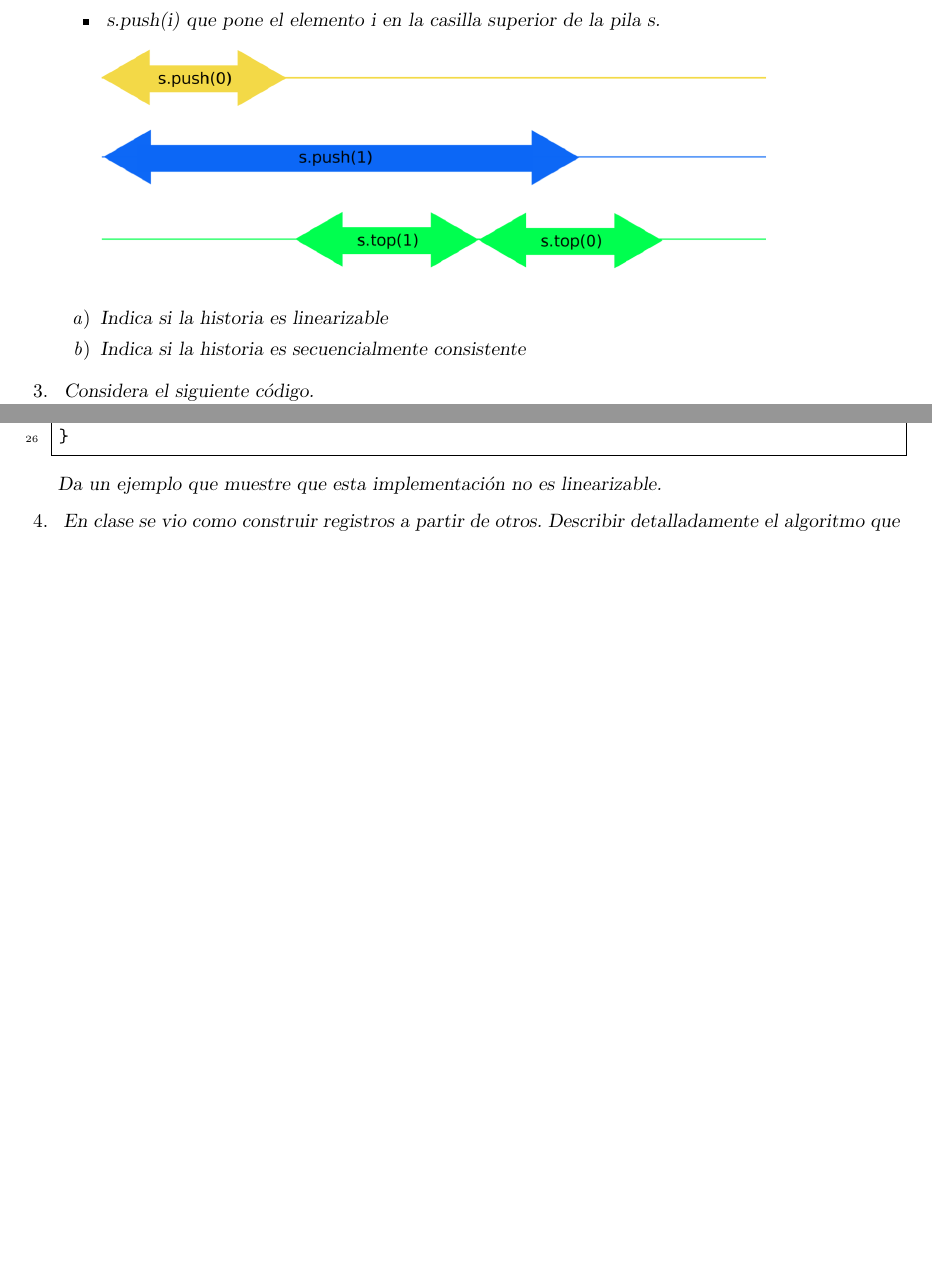
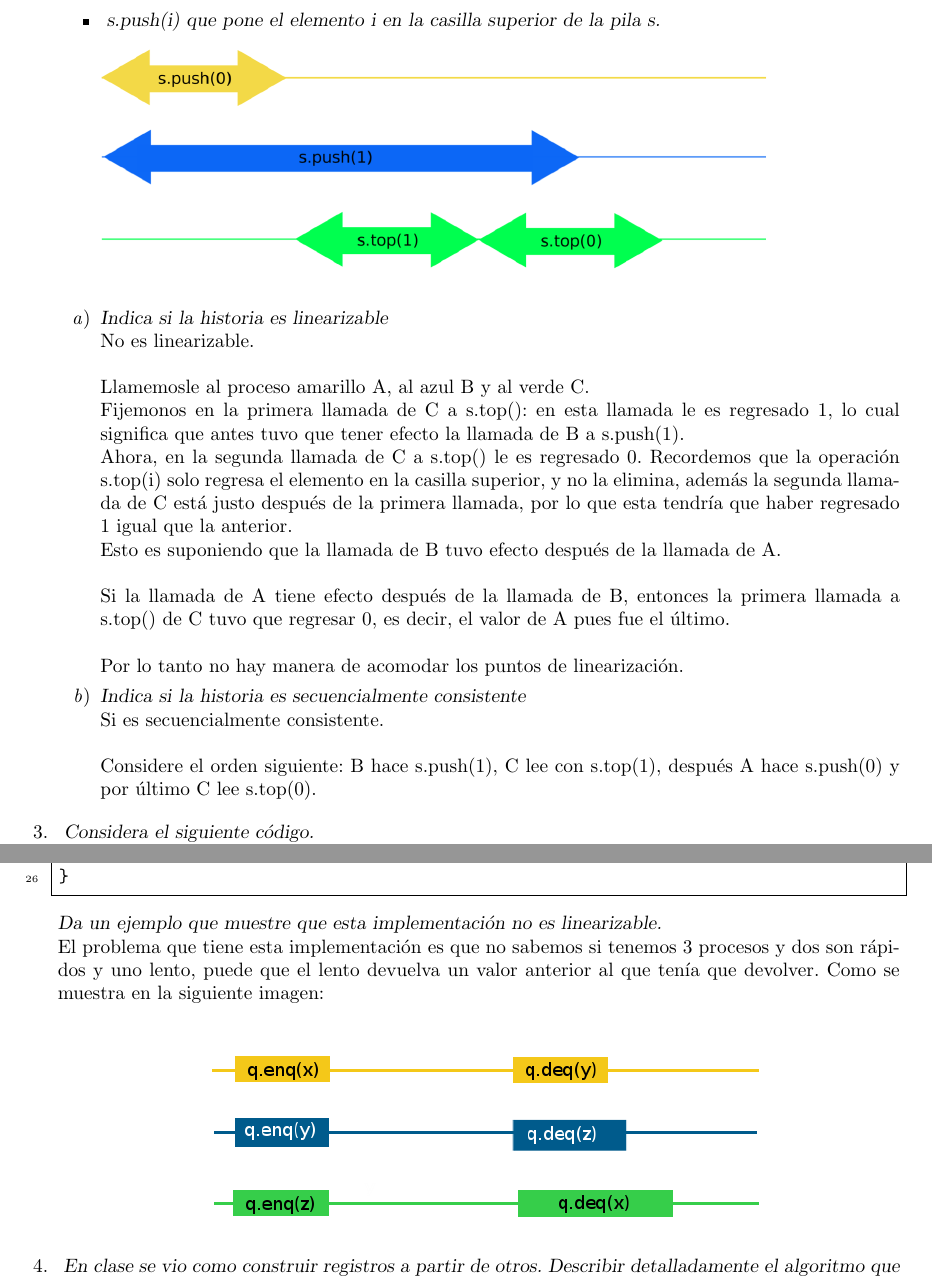
Before and after one commit to emilianork/computo_concurrente, a LaTeX problem sheet (tarea10/tarea10.tex): two parts of pages 2 and 3 of 4 before the commit and two parts of pages 2 and 3 of 5 after it, joined at a grey line, cut so that both start at the same text, the shorter picture padded with empty space. Compiled offline with pdfLaTeX.

Commit message:
Mis preguntas Diego

```diff
--- a/tarea10/tarea10.tex
+++ b/tarea10/tarea10.tex
@@ -147,7 +147,26 @@ showstringspaces=false}
 
 \begin{enumerate}
   \item{\textsl{Indica si la historia es linearizable}}
+  \\No es linearizable.
+  \\\\Llamemosle al proceso amarillo A, al azul B y al verde C.
+  \\Fijemonos en la primera llamada de C a s.top(): en esta llamada le
+  es regresado $1$, lo cual significa que antes tuvo que tener efecto
+  la llamada de B a s.push(1).
+  \\Ahora, en la segunda llamada de C a s.top() le es regresado $0$.
+  Recordemos que la operación s.top(i) solo regresa el elemento en la
+  casilla superior, y no la elimina, además la segunda llamada de C está
+  justo después de la primera llamada, por lo que esta tendría que haber
+  regresado $1$ igual que la anterior.
+  \\Esto es suponiendo que la llamada de B tuvo efecto después de la
+  llamada de A.
+  \\\\Si la llamada de A tiene efecto después de la llamada de B, entonces
+  la primera llamada a s.top() de C tuvo que regresar 0, es decir, el valor
+  de A pues fue el último.
+  \\\\Por lo tanto no hay manera de acomodar los puntos de linearización.
   \item{\textsl{Indica si la historia es secuencialmente consistente}}
+  \\Si es secuencialmente consistente.
+  \\\\Considere el orden siguiente: B hace s.push(1), C lee con s.top(1),
+  después A hace s.push(0) y por último C lee s.top(0).
 \end{enumerate}
 
 \item{\textsl{
@@ -201,7 +220,14 @@ class IQueue<T> f {
 \end{lstlisting}
     \textsl{Da un ejemplo que muestre que esta implementación no es
       linearizable.}
-
+    \\El problema que tiene esta implementación es que no sabemos si
+    tenemos 3 procesos y dos son rápidos y uno lento, puede que el lento
+    devuelva un valor anterior al que tenía que devolver. Como se muestra
+    en la siguiente imagen:
+    \\
+    \begin{center}
+      \includegraphics[scale=0.5]{figure2}
+    \end{center}
   }
 }
 
```
Also changed, not shown: README.md, tarea10/figure2.png (added).
